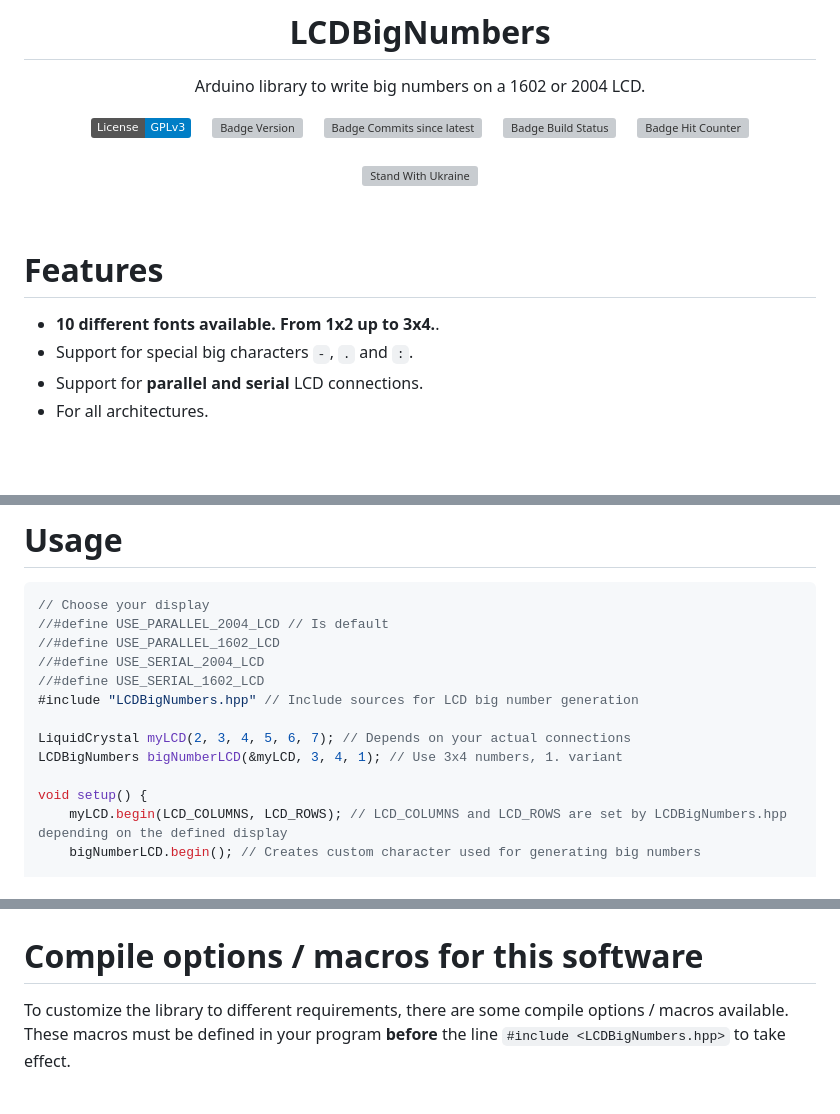
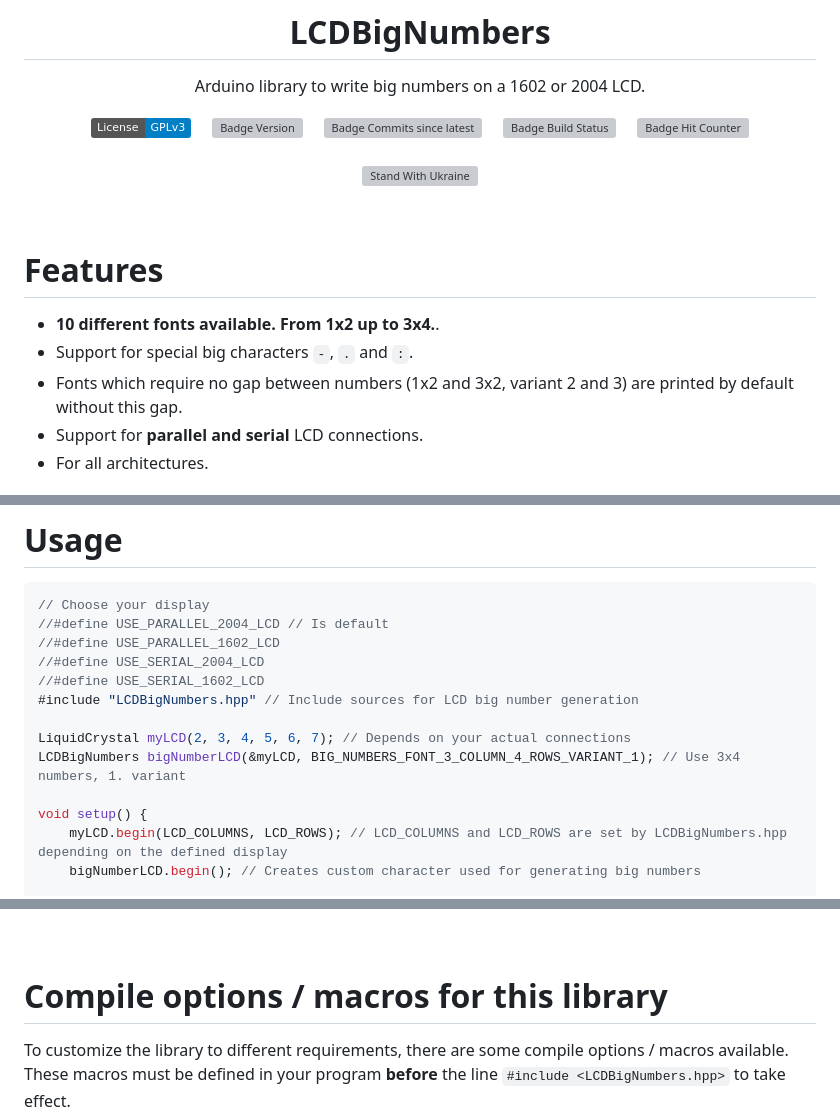
Before and after one commit to ArminJo/LCDBigNumbers, a Markdown page: README.md, 3 parts joined by grey strips. GitHub-like rendering; badges without logos; blank space fills up the shorter version; grey boxes are pictures that could not be loaded.

```diff
--- a/README.md
+++ b/README.md
@@ -23,5 +23,6 @@ Arduino library to write big numbers on a 1602 or 2004 LCD.
 # Features
 - **10 different fonts available. From 1x2 up to 3x4.**.
 - Support for special big characters `-`, `.` and `:`.
+- Fonts which require no gap between numbers (1x2 and 3x2, variant 2 and 3) are printed by default without this gap.
 - Support for **parallel and serial** LCD connections.
 - For all architectures.
@@ -37,7 +40,7 @@ Arduino library to write big numbers on a 1602 or 2004 LCD.
 #include "LCDBigNumbers.hpp" // Include sources for LCD big number generation
 
 LiquidCrystal myLCD(2, 3, 4, 5, 6, 7); // Depends on your actual connections
-LCDBigNumbers bigNumberLCD(&myLCD, 3, 4, 1); // Use 3x4 numbers, 1. variant
+LCDBigNumbers bigNumberLCD(&myLCD, BIG_NUMBERS_FONT_3_COLUMN_4_ROWS_VARIANT_1); // Use 3x4 numbers, 1. variant
 
 void setup() {
     myLCD.begin(LCD_COLUMNS, LCD_ROWS); // LCD_COLUMNS and LCD_ROWS are set by LCDBigNumbers.hpp depending on the defined display
@@ -85,7 +93,9 @@ void testBigNumbers(LiquidCrystal *aLCD);
 | 3x4 | 1 | ![](pictures/3x4_1a.png) | ![](pictures/3x4_1b.png) | ![](pictures/3x4_1x.png) |
 | 3x4 | 2 | ![](pictures/3x4_2a.png) | ![](pictures/3x4_2b.png) | ![](pictures/3x4_2x.png) |
 
-# Compile options / macros for this software
+<br/>
+
+# Compile options / macros for this library
 To customize the library to different requirements, there are some compile options / macros available.<br/>
 These macros must be defined in your program **before** the line `#include <LCDBigNumbers.hpp>` to take effect.<br/>
 Modify them by enabling / disabling them, or change the values if applicable.
```
Also changed, not shown: other parts of README.md (+18 -9 lines), pictures/3x2_2.png, pictures/3x2_3.png, 7 other files.
